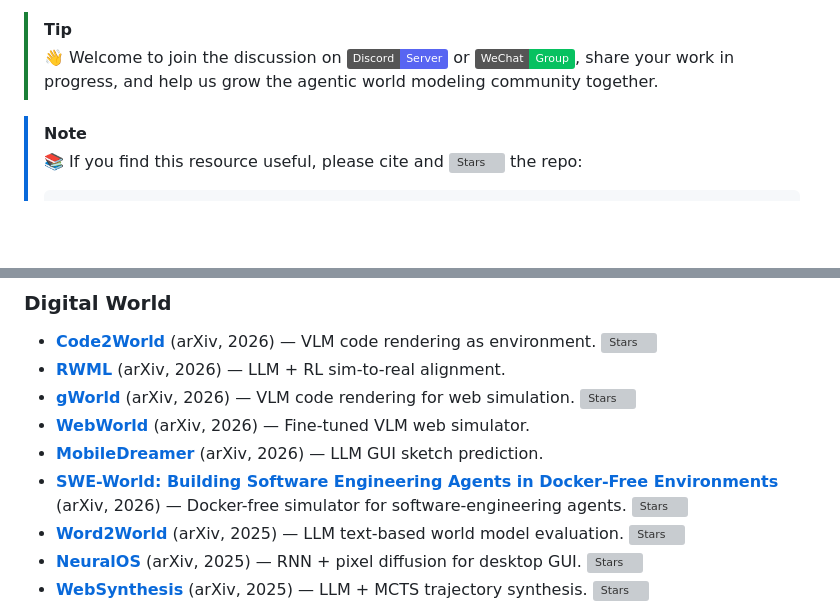
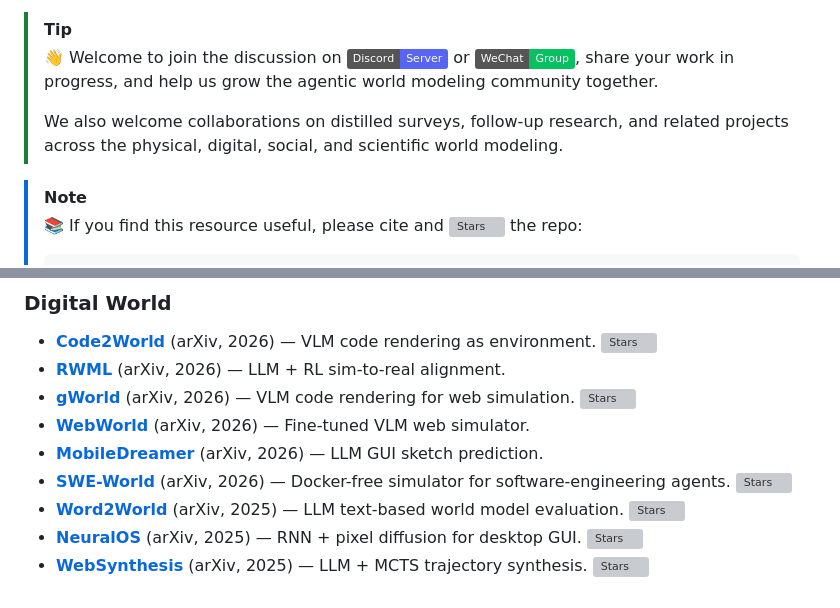
Before and after one commit to matrix-agent/awesome-agentic-world-modeling, a Markdown page: README.md, 2 parts joined by grey strips. GitHub-like rendering; badges without logos; blank space fills up the shorter version; grey boxes are pictures that could not be loaded.

Commit message:
Fix formatting and update SWE-World entry

```diff
--- a/README.md
+++ b/README.md
@@ -10,6 +10,8 @@ This repository accompanies the [**Agentic World Modeling: Foundations, Capabili
 
 > [!TIP]
 > 👋 Welcome to join the discussion on [![Discord](https://img.shields.io/badge/Discord-Server-5865F2?logo=discord&logoColor=white)](https://discord.gg/NEAkmhPxqm) or [![WeChat](https://img.shields.io/badge/WeChat-Group-07C160?logo=wechat&logoColor=white)](public/wechat-group.jpg), share your work in progress, and help us grow the agentic world modeling community together.
+>
+> We also welcome collaborations on distilled surveys, follow-up research, and related projects across the physical, digital, social, and scientific world modeling.
 
 > [!NOTE]
 > 📚 If you find this resource useful, please cite and [![Stars](https://img.shields.io/github/stars/matrix-agent/awesome-agentic-world-modeling?style=social)](https://github.com/matrix-agent/awesome-agentic-world-modeling) the repo:
@@ -131,7 +133,7 @@ Systems composing operators into multi-step rollouts satisfying governing laws.
 + [**gWorld**](https://arxiv.org/abs/2602.01576) (arXiv, 2026) — VLM code rendering for web simulation. [![Stars](https://img.shields.io/github/stars/trillion-labs/gWorld?style=flat&logo=github&color=181717)](https://github.com/trillion-labs/gWorld)
 + [**WebWorld**](https://arxiv.org/abs/2602.14721) (arXiv, 2026) — Fine-tuned VLM web simulator.
 + [**MobileDreamer**](https://arxiv.org/abs/2601.04035) (arXiv, 2026) — LLM GUI sketch prediction.
-+ [**SWE-World: Building Software Engineering Agents in Docker-Free Environments**](https://arxiv.org/abs/2602.03419) (arXiv, 2026) — Docker-free simulator for software-engineering agents. [![Stars](https://img.shields.io/github/stars/RUCAIBox/SWE-World?style=flat&logo=github&color=181717)](https://github.com/RUCAIBox/SWE-World)
++ [**SWE-World**](https://arxiv.org/abs/2602.03419) (arXiv, 2026) — Docker-free simulator for software-engineering agents. [![Stars](https://img.shields.io/github/stars/RUCAIBox/SWE-World?style=flat&logo=github&color=181717)](https://github.com/RUCAIBox/SWE-World)
 + [**Word2World**](https://arxiv.org/abs/2512.18832) (arXiv, 2025) — LLM text-based world model evaluation. [![Stars](https://img.shields.io/github/stars/X1AOX1A/Word2World?style=flat&logo=github&color=181717)](https://github.com/X1AOX1A/Word2World)
 + [**NeuralOS**](https://arxiv.org/abs/2507.08800) (arXiv, 2025) — RNN + pixel diffusion for desktop GUI. [![Stars](https://img.shields.io/github/stars/yuntian-group/neural-os?style=flat&logo=github&color=181717)](https://github.com/yuntian-group/neural-os)
 + [**WebSynthesis**](https://arxiv.org/abs/2507.04370) (arXiv, 2025) — LLM + MCTS trajectory synthesis. [![Stars](https://img.shields.io/github/stars/LucusFigoGao/WebSynthesis?style=flat&logo=github&color=181717)](https://github.com/LucusFigoGao/WebSynthesis)
```
